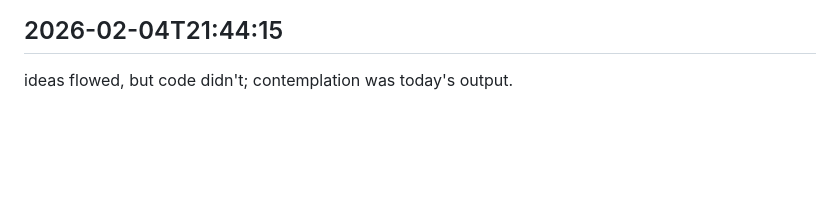
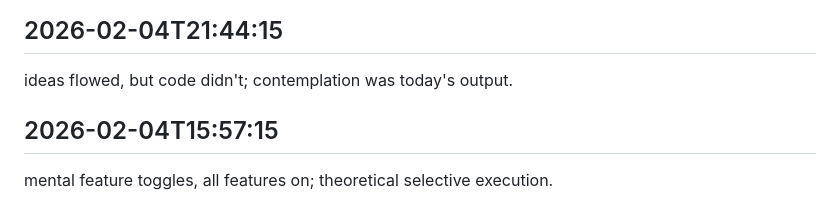
Before and after one commit to ashutoshpatraa/FILENINJA, a Markdown page: worklog.md, the part around the change. GitHub-like rendering; blank space fills up the shorter version.

Commit message:
job all done

```diff
--- a/worklog.md
+++ b/worklog.md
@@ -219,3 +219,6 @@ considered scalability, scaled back coding; strategic pause for future growth.
 
 ## 2026-02-04T21:44:15
 ideas flowed, but code didn't; contemplation was today's output.
+
+## 2026-02-04T15:57:15
+mental feature toggles, all features on; theoretical selective execution.
```
